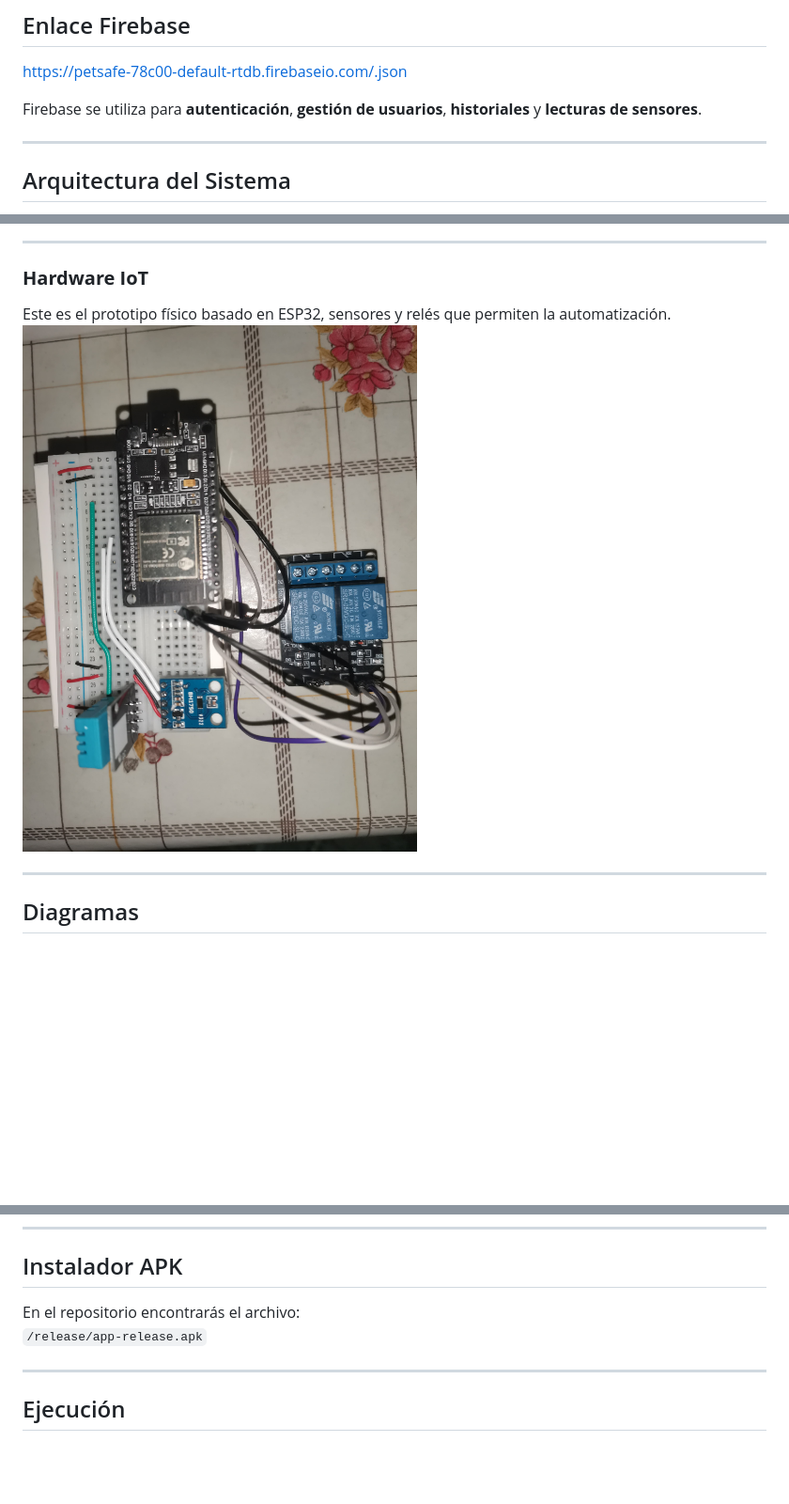
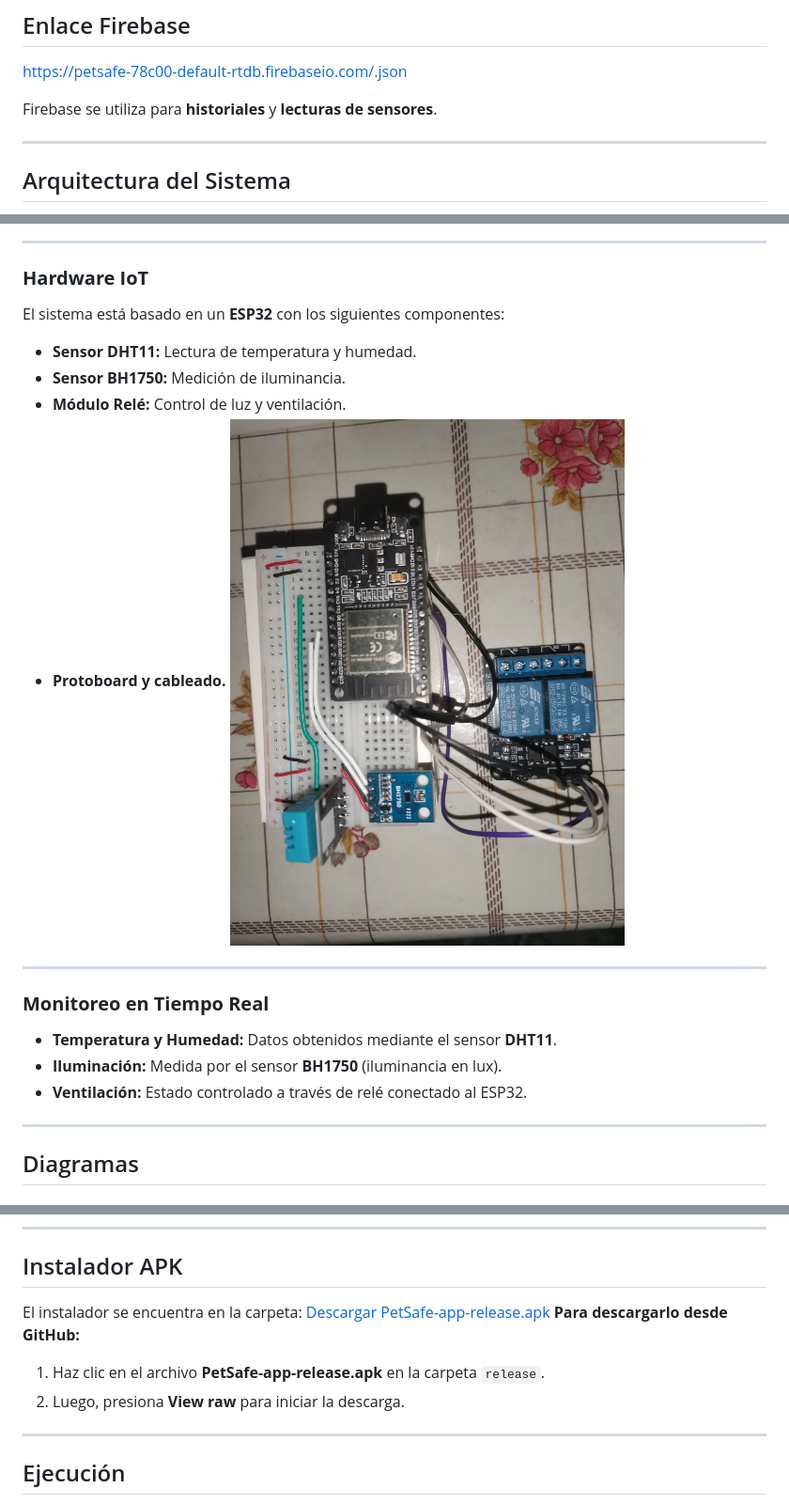
Before and after one commit to luisguillermo900/PE-PetSafe, a Markdown page: README.md, 3 parts joined by grey strips. Shown at 94% size. Rendered like a GitHub page; blank space fills up the shorter version.

```diff
--- a/README.md
+++ b/README.md
@@ -36,7 +36,7 @@ flutter pub get
 ## Enlace Firebase
 [https://petsafe-78c00-default-rtdb.firebaseio.com/.json](https://petsafe-78c00-default-rtdb.firebaseio.com/.json)
 
-Firebase se utiliza para **autenticación**, **gestión de usuarios**, **historiales** y **lecturas de sensores**.
+Firebase se utiliza para **historiales** y **lecturas de sensores**.
 
 ---
 
@@ -96,8 +95,19 @@ Permite gestionar eventos relacionados con el cuidado de la mascota.
 ---
 
 ### **Hardware IoT**
-Este es el prototipo físico basado en ESP32, sensores y relés que permiten la automatización.
+El sistema está basado en un **ESP32** con los siguientes componentes:
+- **Sensor DHT11:** Lectura de temperatura y humedad.
+- **Sensor BH1750:** Medición de iluminancia.
+- **Módulo Relé:** Control de luz y ventilación.
+- **Protoboard y cableado.**
 ![Hardware Proyecto](docs/images/petsafe_proyecto.jpeg)
+
+---
+
+### **Monitoreo en Tiempo Real**
+- **Temperatura y Humedad:** Datos obtenidos mediante el sensor **DHT11**.
+- **Iluminación:** Medida por el sensor **BH1750** (iluminancia en lux).
+- **Ventilación:** Estado controlado a través de relé conectado al ESP32.
 
 ---
 
@@ -119,8 +129,11 @@ Este es el prototipo físico basado en ESP32, sensores y relés que permiten la
 ---
 
 ## Instalador APK
-En el repositorio encontrarás el archivo:
-`/release/app-release.apk`
+El instalador se encuentra en la carpeta:
+[Descargar PetSafe-app-release.apk](release/PetSafe-app-release.apk)
+**Para descargarlo desde GitHub:**
+1. Haz clic en el archivo **PetSafe-app-release.apk** en la carpeta `release`.
+2. Luego, presiona **View raw** para iniciar la descarga.
 
 ---
 
```
Also changed, not shown: other parts of README.md (+4 -3 lines).
